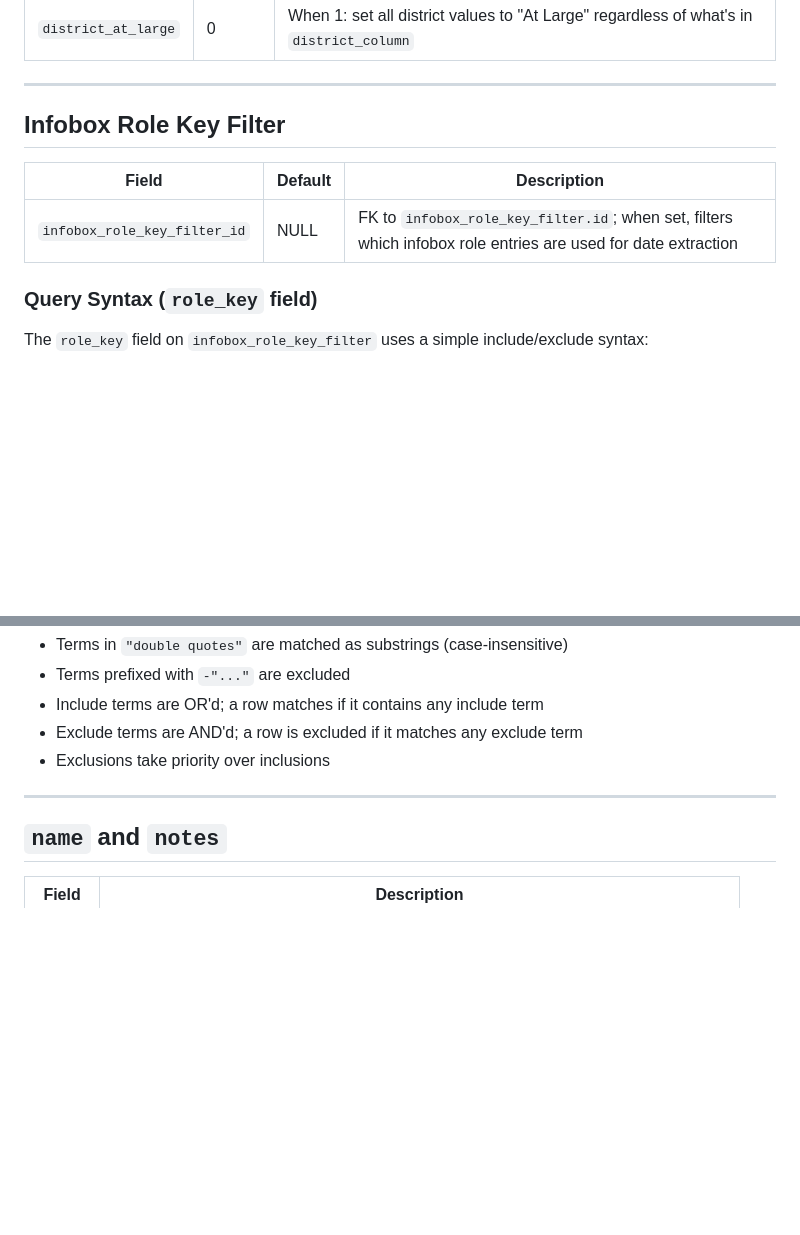
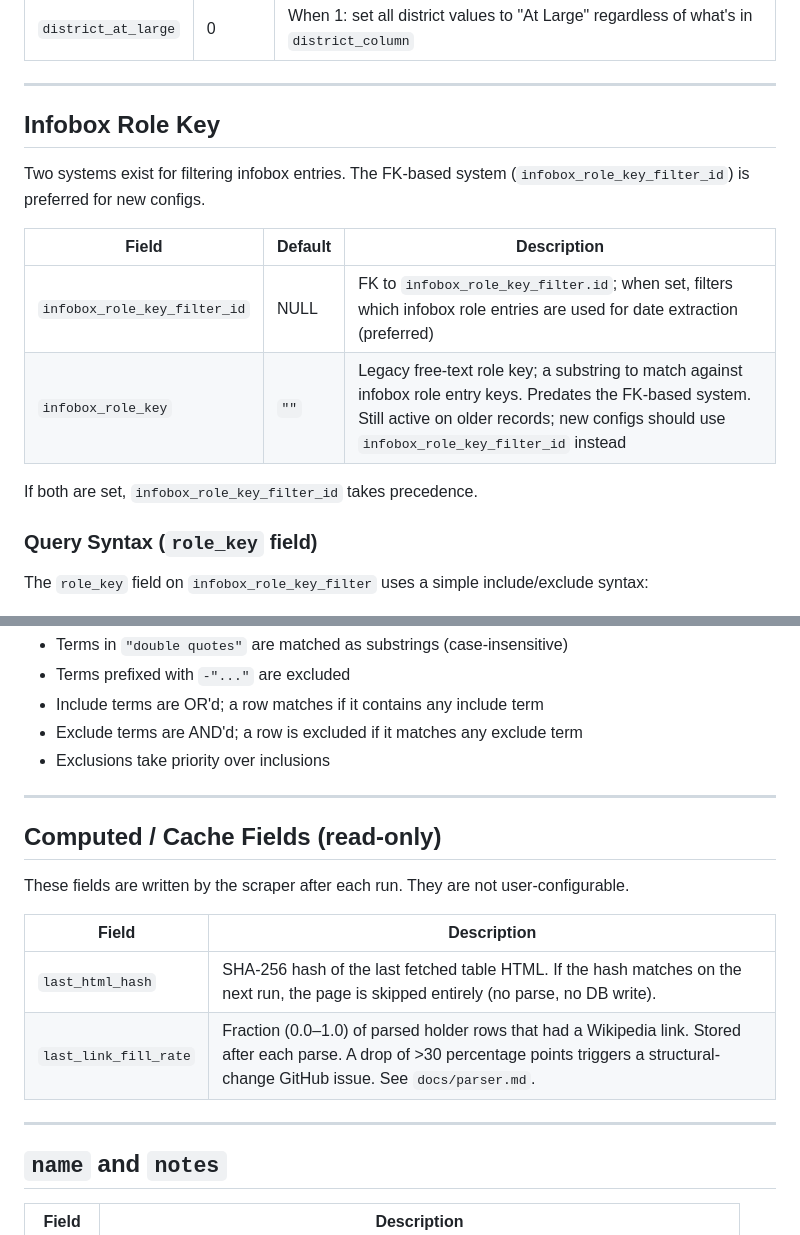
Before and after one commit to wcmchenry3-stack/office_holder_cursor, a Markdown page: docs/config-options.md, 2 parts joined by grey strips. Drawn GitHub-style; blank space fills up the shorter version.

Commit message:
docs: config-options.md — add infobox_role_key legacy field, computed cache fields (#296)
- Document infobox_role_key (legacy free-text) vs infobox_role_key_filter_id (FK preferred)
- Add Computed/Cache Fields section: last_html_hash and last_link_fill_rate

Co-Authored-By: Claude Sonnet 4.6 <noreply@anthropic.com>

```diff
--- a/docs/config-options.md
+++ b/docs/config-options.md
@@ -82,11 +82,16 @@ Example: `filter_column=3, filter_criteria="Governor"` keeps only rows where col
 
 ---
 
-## Infobox Role Key Filter
+## Infobox Role Key
+
+Two systems exist for filtering infobox entries. The FK-based system (`infobox_role_key_filter_id`) is preferred for new configs.
 
 | Field | Default | Description |
 |---|---|---|
-| `infobox_role_key_filter_id` | NULL | FK to `infobox_role_key_filter.id`; when set, filters which infobox role entries are used for date extraction |
+| `infobox_role_key_filter_id` | NULL | FK to `infobox_role_key_filter.id`; when set, filters which infobox role entries are used for date extraction (preferred) |
+| `infobox_role_key` | `""` | Legacy free-text role key; a substring to match against infobox role entry keys. Predates the FK-based system. Still active on older records; new configs should use `infobox_role_key_filter_id` instead |
+
+If both are set, `infobox_role_key_filter_id` takes precedence.
 
 ### Query Syntax (`role_key` field)
 
@@ -108,6 +113,17 @@ Rules:
 
 ---
 
+## Computed / Cache Fields (read-only)
+
+These fields are written by the scraper after each run. They are not user-configurable.
+
+| Field | Description |
+|---|---|
+| `last_html_hash` | SHA-256 hash of the last fetched table HTML. If the hash matches on the next run, the page is skipped entirely (no parse, no DB write). |
+| `last_link_fill_rate` | Fraction (0.0–1.0) of parsed holder rows that had a Wikipedia link. Stored after each parse. A drop of >30 percentage points triggers a structural-change GitHub issue. See `docs/parser.md`. |
+
+---
+
 ## `name` and `notes`
 
 | Field | Description |
```
